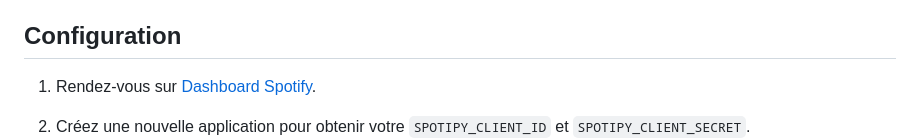
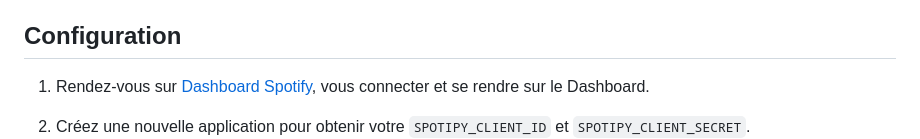
Before and after one commit to pcazals/TravelTunes, a Markdown page: README.md, the part around one of its changes. GitHub-like rendering.

Commit message:
Readmeupdate

```diff
--- a/README.md
+++ b/README.md
@@ -13,7 +13,7 @@ Avant de commencer, assurez-vous d'avoir installé Docker sur votre machine. Vou
 
 ## Configuration
 
-1. Rendez-vous sur [Dashboard Spotify](https://developer.spotify.com/dashboard/).
+1. Rendez-vous sur [Dashboard Spotify](https://developer.spotify.com/dashboard/), vous connecter et se rendre sur le Dashboard.
 2. Créez une nouvelle application pour obtenir votre `SPOTIPY_CLIENT_ID` et `SPOTIPY_CLIENT_SECRET`.
 ![alt text](https://github.com/pcazals/traveltunes/blob/main/ressource/createapp.png)
 ![alt text](https://github.com/pcazals/traveltunes/blob/main/ressource/basicinfo.png)
```
Also changed, not shown: other parts of README.md (+1 -1 lines).
